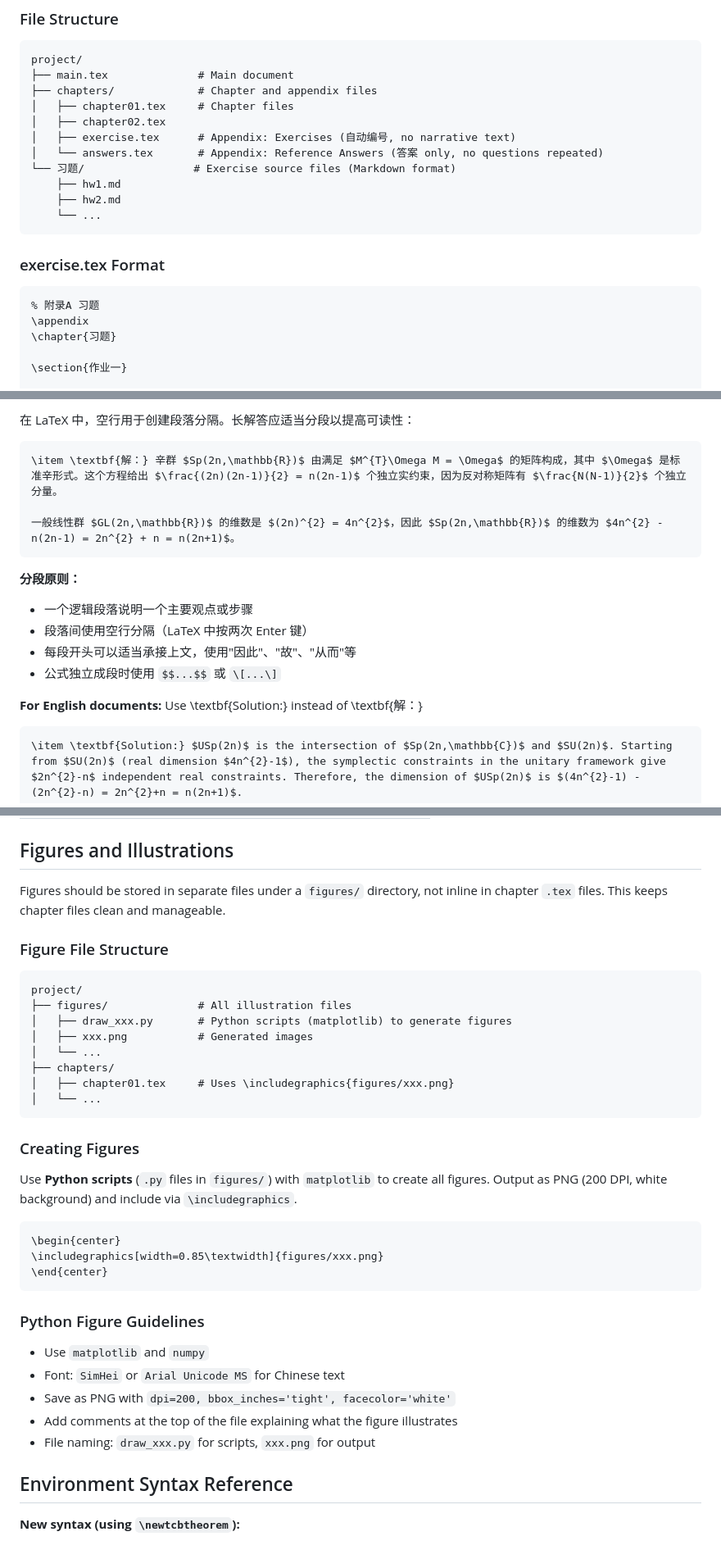
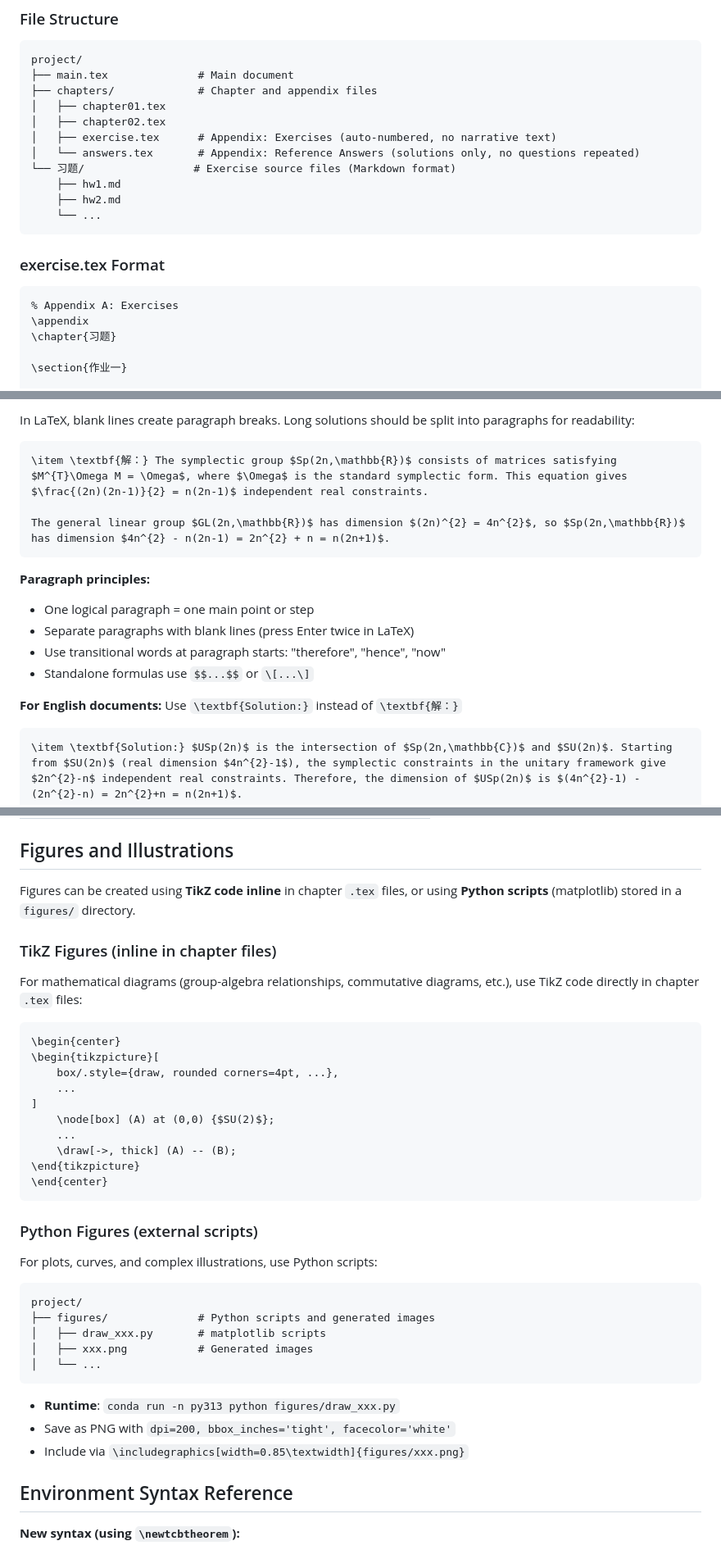
Before and after one commit to xjsongphy/skills, a Markdown page: latex-textbook-writer/SKILL.md, 3 parts joined by grey strips. Shown at 82% size. GitHub-like rendering.

````diff
--- a/latex-textbook-writer/SKILL.md
+++ b/latex-textbook-writer/SKILL.md
@@ -275,10 +266,10 @@ If an `习题/` (exercises) directory exists in the project, create two appendix
 project/
 ├── main.tex              # Main document
 ├── chapters/             # Chapter and appendix files
-│   ├── chapter01.tex     # Chapter files
+│   ├── chapter01.tex
 │   ├── chapter02.tex
-│   ├── exercise.tex      # Appendix: Exercises (自动编号, no narrative text)
-│   └── answers.tex       # Appendix: Reference Answers (答案 only, no questions repeated)
+│   ├── exercise.tex      # Appendix: Exercises (auto-numbered, no narrative text)
+│   └── answers.tex       # Appendix: Reference Answers (solutions only, no questions repeated)
 └── 习题/                 # Exercise source files (Markdown format)
     ├── hw1.md
     ├── hw2.md
@@ -288,7 +279,7 @@ project/
 ### exercise.tex Format
 
 ```latex
-% 附录A 习题
+% Appendix A: Exercises
 \appendix
 \chapter{习题}
 
@@ -390,19 +380,19 @@ project/
 
-在 LaTeX 中，空行用于创建段落分隔。长解答应适当分段以提高可读性：
+In LaTeX, blank lines create paragraph breaks. Long solutions should be split into paragraphs for readability:
 
 ```latex
-\item \textbf{解：} 辛群 $Sp(2n,\mathbb{R})$ 由满足 $M^{T}\Omega M = \Omega$ 的矩阵构成，其中 $\Omega$ 是标准辛形式。这个方程给出 $\frac{(2n)(2n-1)}{2} = n(2n-1)$ 个独立实约束，因为反对称矩阵有 $\frac{N(N-1)}{2}$ 个独立分量。
+\item \textbf{解：} The symplectic group $Sp(2n,\mathbb{R})$ consists of matrices satisfying $M^{T}\Omega M = \Omega$, where $\Omega$ is the standard symplectic form. This equation gives $\frac{(2n)(2n-1)}{2} = n(2n-1)$ independent real constraints.
 
-一般线性群 $GL(2n,\mathbb{R})$ 的维数是 $(2n)^{2} = 4n^{2}$，因此 $Sp(2n,\mathbb{R})$ 的维数为 $4n^{2} - n(2n-1) = 2n^{2} + n = n(2n+1)$。
+The general linear group $GL(2n,\mathbb{R})$ has dimension $(2n)^{2} = 4n^{2}$, so $Sp(2n,\mathbb{R})$ has dimension $4n^{2} - n(2n-1) = 2n^{2} + n = n(2n+1)$.
 ```
 
-**分段原则：**
-- 一个逻辑段落说明一个主要观点或步骤
-- 段落间使用空行分隔（LaTeX 中按两次 Enter 键）
-- 每段开头可以适当承接上文，使用"因此"、"故"、"从而"等
-- 公式独立成段时使用 `$$...$$` 或 `\[...\]`
+**Paragraph principles:**
+- One logical paragraph = one main point or step
+- Separate paragraphs with blank lines (press Enter twice in LaTeX)
+- Use transitional words at paragraph starts: "therefore", "hence", "now"
+- Standalone formulas use `$$...$$` or `\[...\]`
 
-**For English documents:** Use \textbf{Solution:} instead of \textbf{解：}
+**For English documents:** Use `\textbf{Solution:}` instead of `\textbf{解：}`
 
 ```latex
 \item \textbf{Solution:} $USp(2n)$ is the intersection of $Sp(2n,\mathbb{C})$ and $SU(2n)$. Starting from $SU(2n)$ (real dimension $4n^{2}-1$), the symplectic constraints in the unitary framework give $2n^{2}-n$ independent real constraints. Therefore, the dimension of $USp(2n)$ is $(4n^{2}-1) - (2n^{2}-n) = 2n^{2}+n = n(2n+1)$.
@@ -428,38 +418,40 @@ When translating from English problem sets to Chinese:
 
 ## Figures and Illustrations
 
-Figures should be stored in separate files under a `figures/` directory, not inline in chapter `.tex` files. This keeps chapter files clean and manageable.
+Figures can be created using **TikZ code inline** in chapter `.tex` files, or using **Python scripts** (matplotlib) stored in a `figures/` directory.
 
-### Figure File Structure
+### TikZ Figures (inline in chapter files)
+
+For mathematical diagrams (group-algebra relationships, commutative diagrams, etc.), use TikZ code directly in chapter `.tex` files:
+
+```latex
+\begin{center}
+\begin{tikzpicture}[
+    box/.style={draw, rounded corners=4pt, ...},
+    ...
+]
+    \node[box] (A) at (0,0) {$SU(2)$};
+    ...
+    \draw[->, thick] (A) -- (B);
+\end{tikzpicture}
+\end{center}
+```
+
+### Python Figures (external scripts)
+
+For plots, curves, and complex illustrations, use Python scripts:
 
 ```
 project/
-├── figures/              # All illustration files
-│   ├── draw_xxx.py       # Python scripts (matplotlib) to generate figures
+├── figures/              # Python scripts and generated images
+│   ├── draw_xxx.py       # matplotlib scripts
 │   ├── xxx.png           # Generated images
-│   └── ...
-├── chapters/
-│   ├── chapter01.tex     # Uses \includegraphics{figures/xxx.png}
 │   └── ...
 ```
 
-### Creating Figures
-
-Use **Python scripts** (`.py` files in `figures/`) with `matplotlib` to create all figures. Output as PNG (200 DPI, white background) and include via `\includegraphics`.
-
-```latex
-\begin{center}
-\includegraphics[width=0.85\textwidth]{figures/xxx.png}
-\end{center}
-```
-
-### Python Figure Guidelines
-
-- Use `matplotlib` and `numpy`
-- Font: `SimHei` or `Arial Unicode MS` for Chinese text
+- **Runtime**: `conda run -n py313 python figures/draw_xxx.py`
 - Save as PNG with `dpi=200, bbox_inches='tight', facecolor='white'`
-- Add comments at the top of the file explaining what the figure illustrates
-- File naming: `draw_xxx.py` for scripts, `xxx.png` for output
+- Include via `\includegraphics[width=0.85\textwidth]{figures/xxx.png}`
 
 ## Environment Syntax Reference
 
````
Also changed, not shown: other parts of latex-textbook-writer/SKILL.md (+47 -57 lines).
